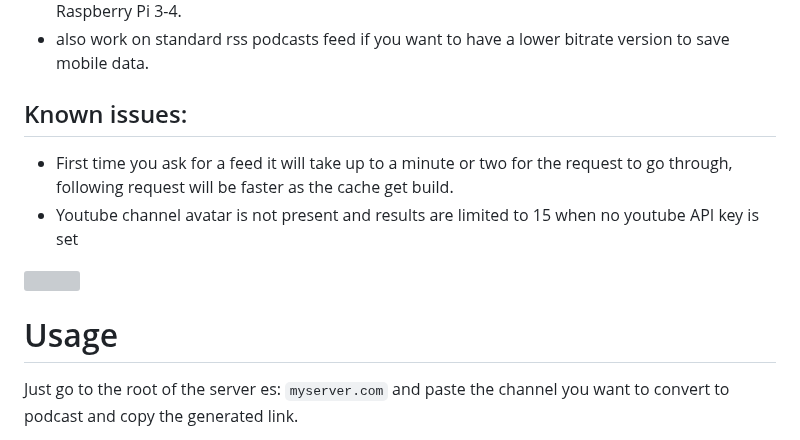
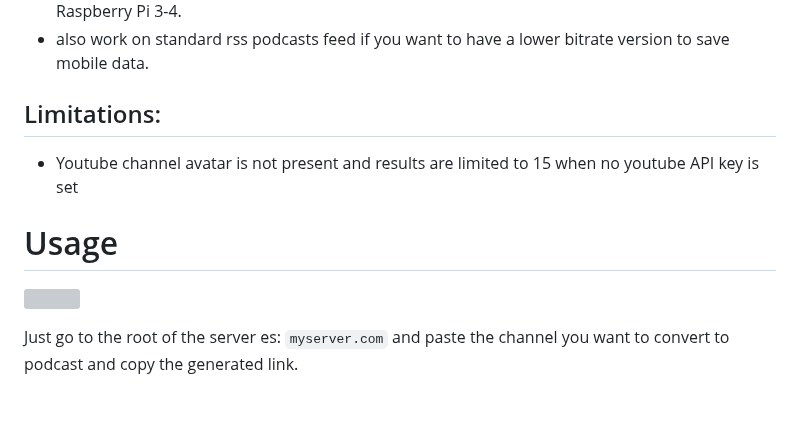
Before and after one commit to madiele/vod2pod-rss, a Markdown page: README.md, the part around the change. Drawn GitHub-style; blank space fills up the shorter version; grey boxes are pictures that could not be loaded.

```diff
--- a/README.md
+++ b/README.md
@@ -11,13 +11,12 @@ Converts a YouTube or Twitch channel into a full-blown podcast.
 - VoDs are transcoded to MP3 192k on the fly by default, tested to be working flawlessly even on a Raspberry Pi 3-4.
 - also work on standard rss podcasts feed if you want to have a lower bitrate version to save mobile data.
 
-## Known issues:
+## Limitations:
 
-- First time you ask for a feed it will take up to a minute or two for the request to go through, following request will be faster as the cache get build.
 - Youtube channel avatar is not present and results are limited to 15 when no youtube API key is set
 
+# Usage
 <a label="frontend" href="url"><img src="https://user-images.githubusercontent.com/4585690/234704870-0bf3023a-78e0-4ccc-adea-9d1f6ea2fabc.png" align="right" width="400px" ></a>
-# Usage
 
 Just go to the root of the server es: `myserver.com` and paste the channel you want to convert to podcast and copy the generated link.
 
```
